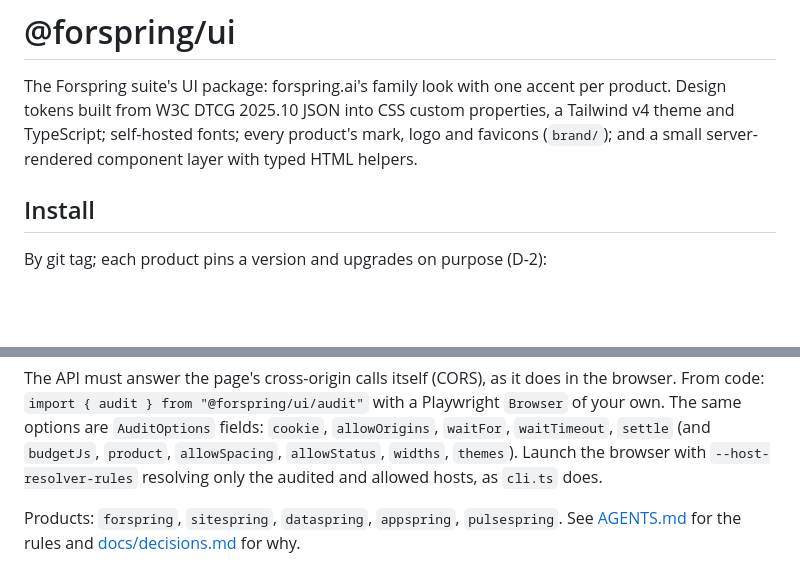
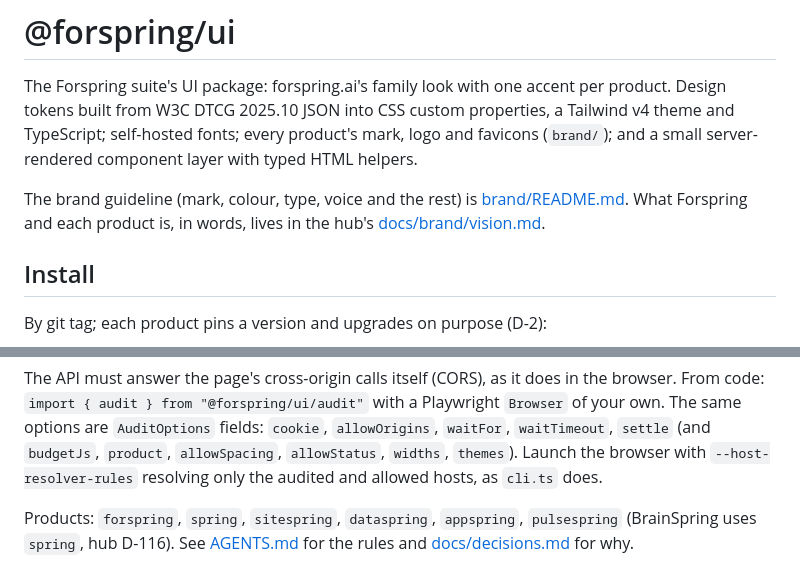
Before and after one commit to forspringai/ui, a Markdown page: README.md, 2 parts joined by grey strips. GitHub-like rendering; blank space fills up the shorter version.

Commit message:
tick 5aq: README lists spring and links the brand guideline and the hub's vision texts (#4)
Co-authored-by: Claude Opus 5.5 <noreply@anthropic.com>

```diff
--- a/README.md
+++ b/README.md
@@ -4,6 +4,10 @@ The Forspring suite's UI package: forspring.ai's family look with one accent per
 tokens built from W3C DTCG 2025.10 JSON into CSS custom properties, a Tailwind v4 theme and
 TypeScript; self-hosted fonts; every product's mark, logo and favicons (`brand/`); and a small
 server-rendered component layer with typed HTML helpers.
+
+The brand guideline (mark, colour, type, voice and the rest) is [brand/README.md](brand/README.md).
+What Forspring and each product is, in words, lives in the hub's
+[docs/brand/vision.md](https://github.com/forspringai/forspring/blob/main/docs/brand/vision.md).
 
 ## Install
 
@@ -380,5 +384,5 @@ same options are `AuditOptions` fields: `cookie`, `allowOrigins`, `waitFor`, `wa
 (and `budgetJs`, `product`, `allowSpacing`, `allowStatus`, `widths`, `themes`). Launch the browser
 with `--host-resolver-rules` resolving only the audited and allowed hosts, as `cli.ts` does.
 
-Products: `forspring`, `sitespring`, `dataspring`, `appspring`, `pulsespring`.
+Products: `forspring`, `spring`, `sitespring`, `dataspring`, `appspring`, `pulsespring` (BrainSpring uses `spring`, hub D-116).
 See [AGENTS.md](AGENTS.md) for the rules and [docs/decisions.md](docs/decisions.md) for why.
```
